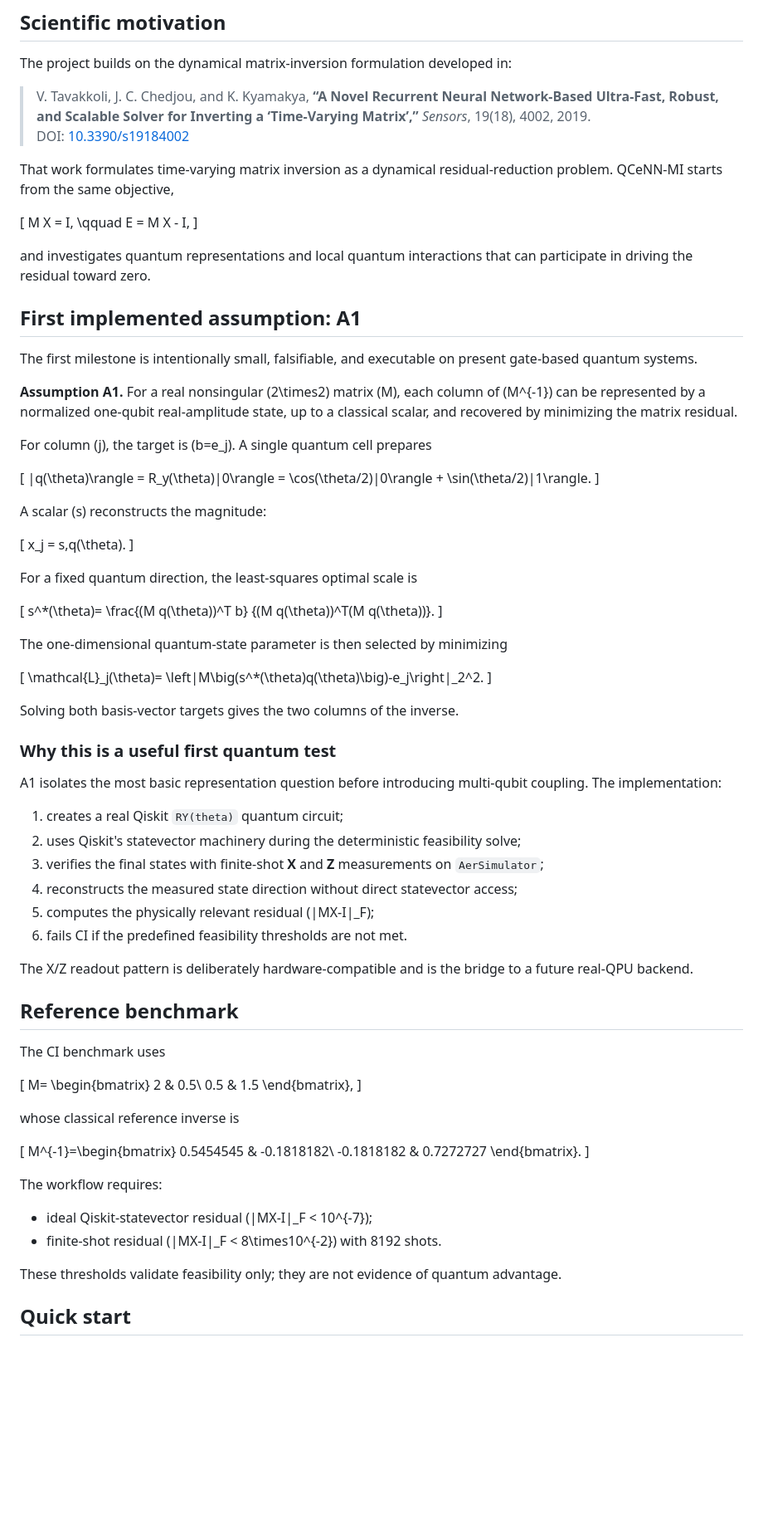
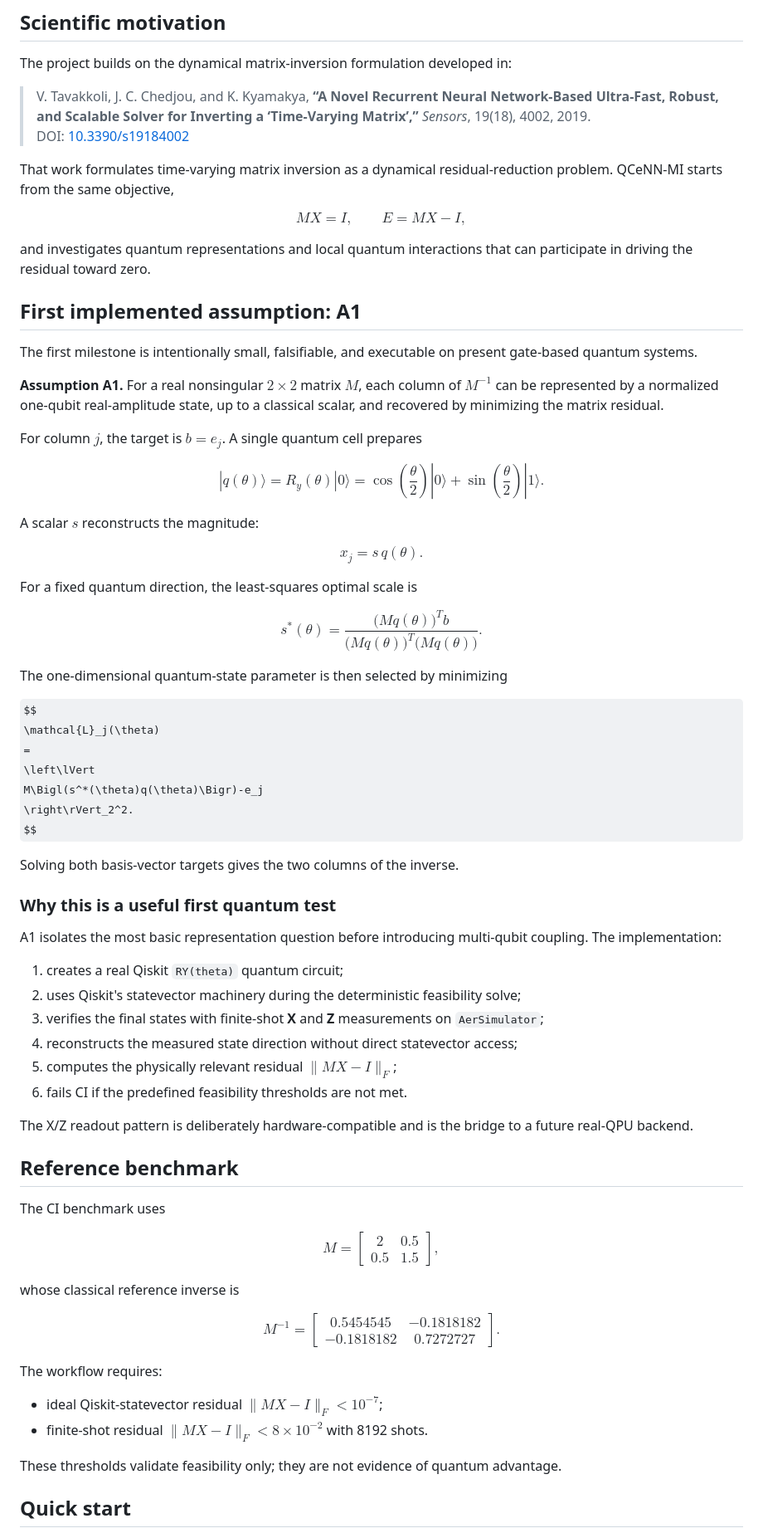
Before and after one commit to vtavakkoli/QCeNN-MI, a Markdown page: README.md, the part around one of its changes. Shown at 83% size. Rendered like a GitHub page; some formulas as TeX source; blank space fills up the shorter version.

Commit message:
docs: fix GitHub math rendering in README

```diff
--- a/README.md
+++ b/README.md
@@ -17,11 +17,11 @@ The project builds on the dynamical matrix-inversion formulation developed in:
 
 That work formulates time-varying matrix inversion as a dynamical residual-reduction problem. QCeNN-MI starts from the same objective,
 
-\[
-M X = I,
+$$
+MX = I,
 \qquad
-E = M X - I,
-\]
+E = MX - I,
+$$
 
 and investigates quantum representations and local quantum interactions that can participate in driving the residual toward zero.
 
@@ -29,35 +29,41 @@ and investigates quantum representations and local quantum interactions that can
 
 The first milestone is intentionally small, falsifiable, and executable on present gate-based quantum systems.
 
-**Assumption A1.** For a real nonsingular \(2\times2\) matrix \(M\), each column of \(M^{-1}\) can be represented by a normalized one-qubit real-amplitude state, up to a classical scalar, and recovered by minimizing the matrix residual.
+**Assumption A1.** For a real nonsingular $2\times2$ matrix $M$, each column of $M^{-1}$ can be represented by a normalized one-qubit real-amplitude state, up to a classical scalar, and recovered by minimizing the matrix residual.
 
-For column \(j\), the target is \(b=e_j\). A single quantum cell prepares
+For column $j$, the target is $b=e_j$. A single quantum cell prepares
 
-\[
-|q(\theta)\rangle = R_y(\theta)|0\rangle
-= \cos(\theta/2)|0\rangle + \sin(\theta/2)|1\rangle.
-\]
+$$
+|q(\theta)\rangle
+= R_y(\theta)|0\rangle
+= \cos\left(\frac{\theta}{2}\right)|0\rangle
++ \sin\left(\frac{\theta}{2}\right)|1\rangle.
+$$
 
-A scalar \(s\) reconstructs the magnitude:
+A scalar $s$ reconstructs the magnitude:
 
-\[
+$$
 x_j = s\,q(\theta).
-\]
+$$
 
 For a fixed quantum direction, the least-squares optimal scale is
 
-\[
-s^*(\theta)=
-\frac{(M q(\theta))^T b}
-     {(M q(\theta))^T(M q(\theta))}.
-\]
+$$
+s^*(\theta)
+=
+\frac{\bigl(Mq(\theta)\bigr)^T b}
+     {\bigl(Mq(\theta)\bigr)^T\bigl(Mq(\theta)\bigr)}.
+$$
 
 The one-dimensional quantum-state parameter is then selected by minimizing
 
-\[
-\mathcal{L}_j(\theta)=
-\left\|M\big(s^*(\theta)q(\theta)\big)-e_j\right\|_2^2.
-\]
+$$
+\mathcal{L}_j(\theta)
+=
+\left\lVert
+M\Bigl(s^*(\theta)q(\theta)\Bigr)-e_j
+\right\rVert_2^2.
+$$
 
 Solving both basis-vector targets gives the two columns of the inverse.
 
@@ -69,7 +75,7 @@ A1 isolates the most basic representation question before introducing multi-qubi
 2. uses Qiskit's statevector machinery during the deterministic feasibility solve;
 3. verifies the final states with finite-shot **X** and **Z** measurements on `AerSimulator`;
 4. reconstructs the measured state direction without direct statevector access;
-5. computes the physically relevant residual \(\|MX-I\|_F\);
+5. computes the physically relevant residual $\lVert MX-I\rVert_F$;
 6. fails CI if the predefined feasibility thresholds are not met.
 
 The X/Z readout pattern is deliberately hardware-compatible and is the bridge to a future real-QPU backend.
@@ -78,27 +84,28 @@ The X/Z readout pattern is deliberately hardware-compatible and is the bridge to
 
 The CI benchmark uses
 
-\[
+$$
 M=
 \begin{bmatrix}
 2 & 0.5\\
 0.5 & 1.5
 \end{bmatrix},
-\]
+$$
 
 whose classical reference inverse is
 
-\[
-M^{-1}=\begin{bmatrix}
+$$
+M^{-1}=
+\begin{bmatrix}
 0.5454545 & -0.1818182\\
 -0.1818182 & 0.7272727
 \end{bmatrix}.
-\]
+$$
 
 The workflow requires:
 
-- ideal Qiskit-statevector residual \(\|MX-I\|_F < 10^{-7}\);
-- finite-shot residual \(\|MX-I\|_F < 8\times10^{-2}\) with 8192 shots.
+- ideal Qiskit-statevector residual $\lVert MX-I\rVert_F < 10^{-7}$;
+- finite-shot residual $\lVert MX-I\rVert_F < 8\times10^{-2}$ with 8192 shots.
 
 These thresholds validate feasibility only; they are not evidence of quantum advantage.
 
```
Also changed, not shown: other parts of README.md (+2 -2 lines).
